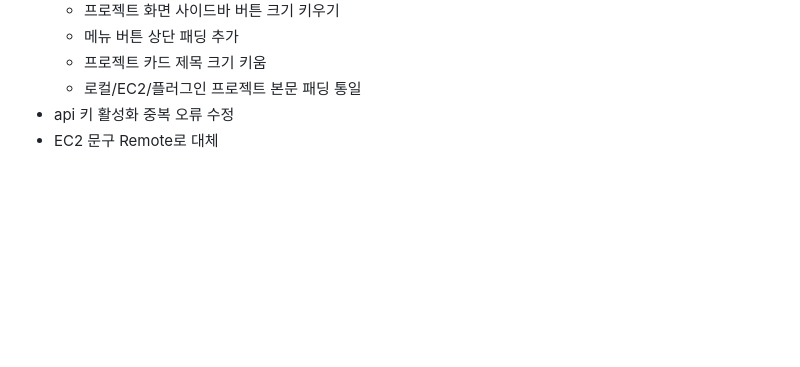
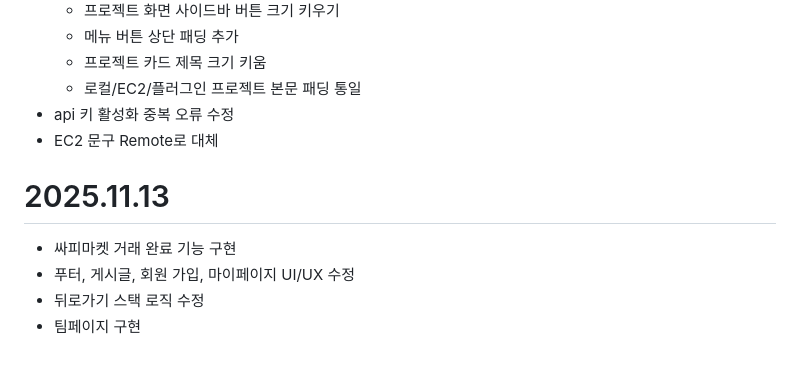
Before and after one commit to Arfni/arfni_pjt, a Markdown page: Docs/alsdal.md, the part around the change. GitHub-like rendering; blank space fills up the shorter version.

Commit message:
docs: 251113 alsdal daily review

```diff
--- a/Docs/alsdal.md
+++ b/Docs/alsdal.md
@@ -110,3 +110,9 @@
 	- 로컬/EC2/플러그인 프로젝트 본문 패딩 통일
 - api 키 활성화 중복 오류 수정
 - EC2 문구 Remote로 대체
+
+# 2025.11.13
+- 싸피마켓 거래 완료 기능 구현
+- 푸터, 게시글, 회원 가입, 마이페이지 UI/UX 수정
+- 뒤로가기 스택 로직 수정
+- 팀페이지 구현
```
